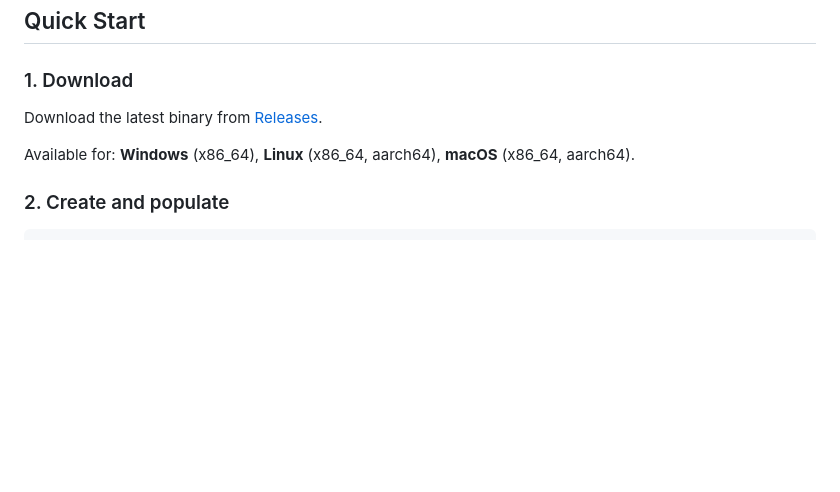
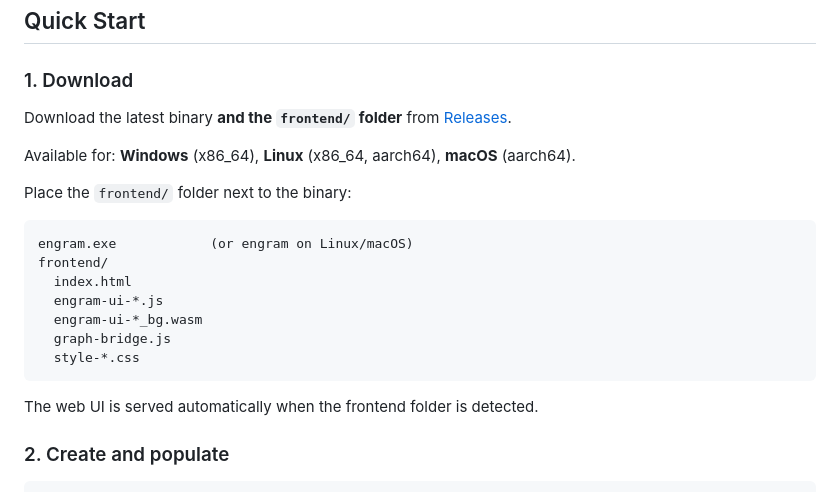
Before and after one commit to dx111ge/engram, a Markdown page: README.md, the part around the change. Drawn GitHub-style; blank space fills up the shorter version.

Commit message:
Docs: add frontend folder setup instructions

````diff
--- a/README.md
+++ b/README.md
@@ -64,9 +64,22 @@ On first launch with an empty brain, the **onboarding wizard** guides you throug
 
 ### 1. Download
 
-Download the latest binary from [Releases](https://github.com/dx111ge/engram/releases).
+Download the latest binary **and the `frontend/` folder** from [Releases](https://github.com/dx111ge/engram/releases).
 
-Available for: **Windows** (x86_64), **Linux** (x86_64, aarch64), **macOS** (x86_64, aarch64).
+Available for: **Windows** (x86_64), **Linux** (x86_64, aarch64), **macOS** (aarch64).
+
+Place the `frontend/` folder next to the binary:
+```
+engram.exe            (or engram on Linux/macOS)
+frontend/
+  index.html
+  engram-ui-*.js
+  engram-ui-*_bg.wasm
+  graph-bridge.js
+  style-*.css
+```
+
+The web UI is served automatically when the frontend folder is detected.
 
 ### 2. Create and populate
 
````
